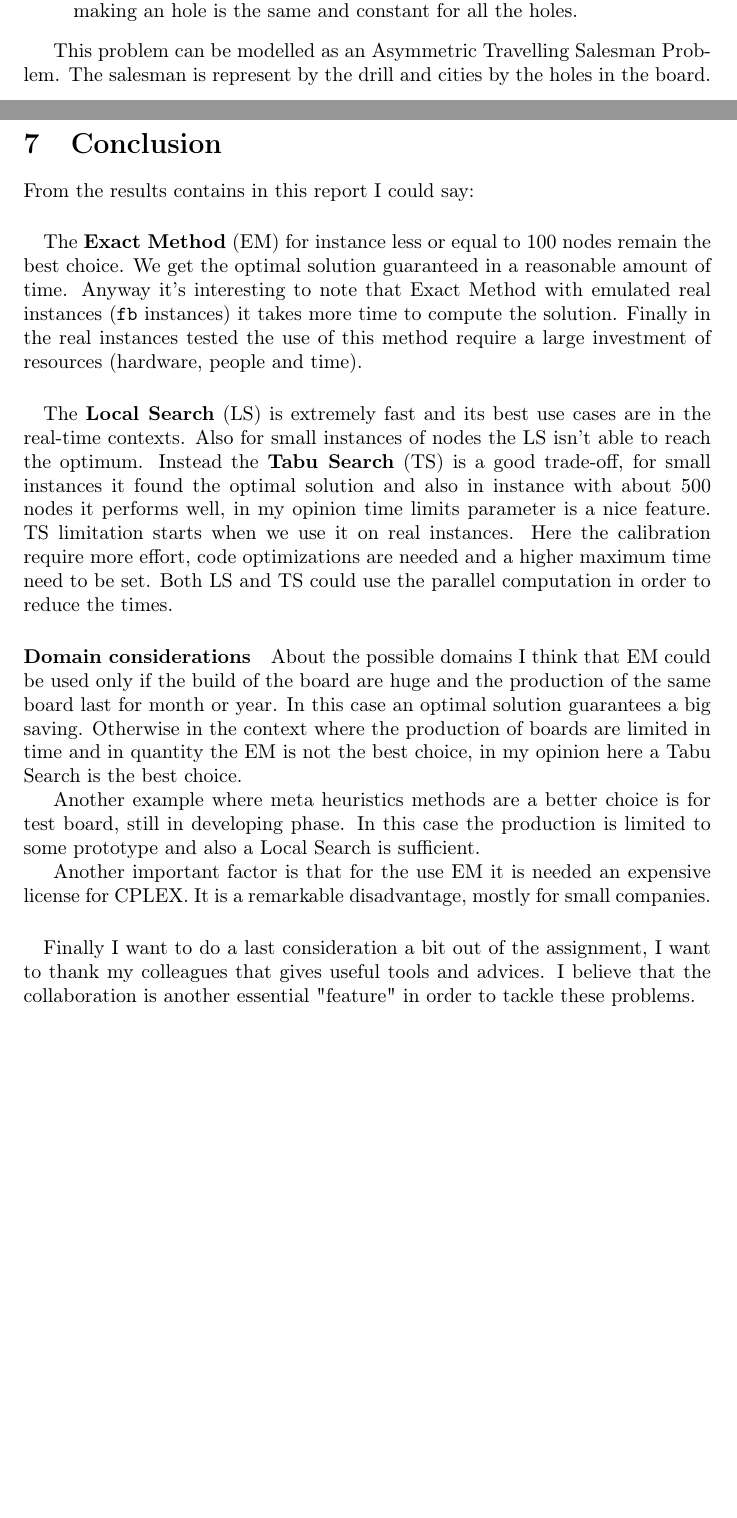
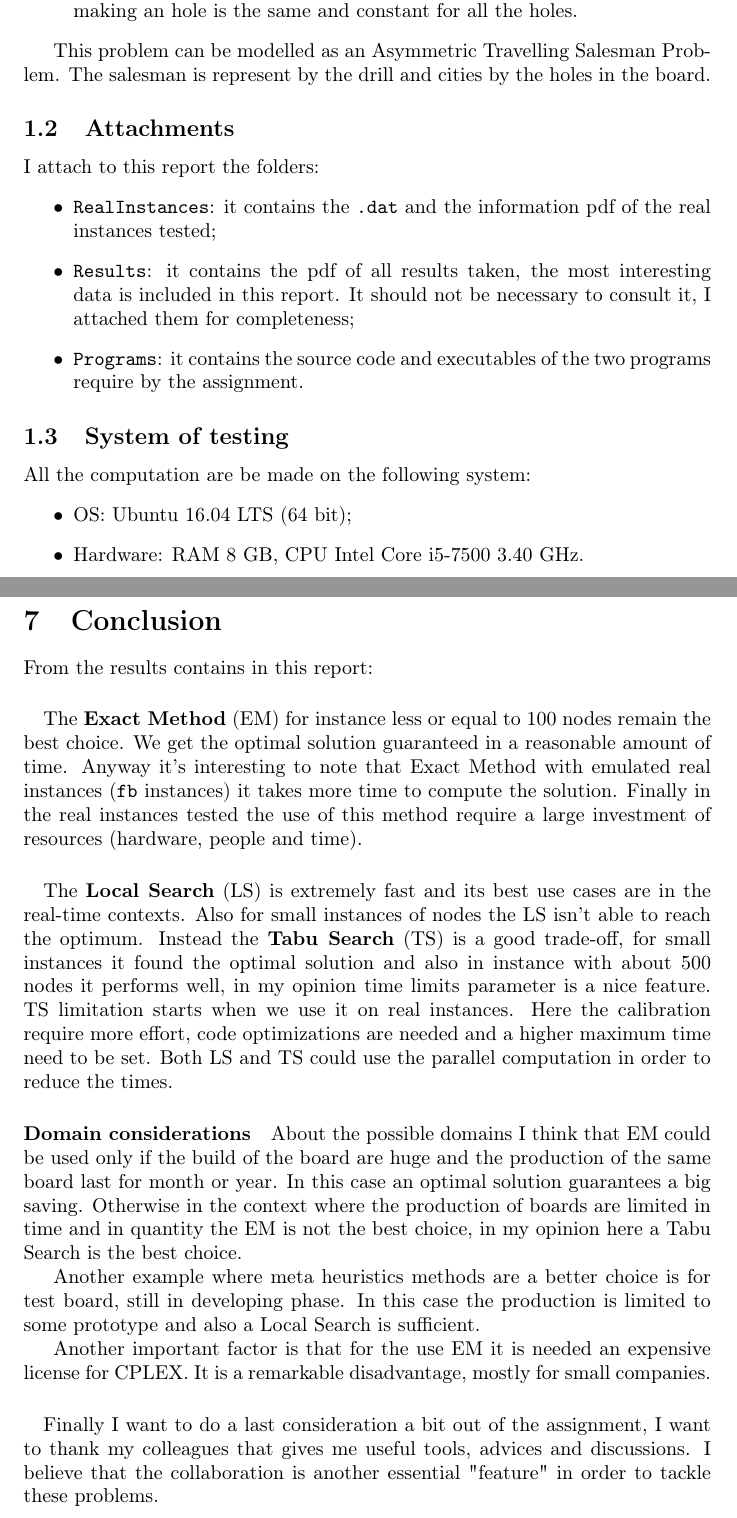
Before and after one commit to EduBic/TSP-MetaheuristicSolvers-Documentation, a LaTeX paper (memoc.tex, which reads sections/conclusion.tex, sections/intro.tex): two parts of pages 3 and 29 of 30 before the commit and two parts of pages 3 and 30 of 31 after it, joined at a grey line, cut so that both start at the same text, the shorter picture padded with empty space. Compiled offline with pdfLaTeX.

Commit message:
last fixes

```diff
--- a/sections/conclusion.tex
+++ b/sections/conclusion.tex
@@ -1,6 +1,6 @@
 \section{Conclusion}
 
-	From the results contains in this report I could say:
+	From the results contains in this report:
 
 	\paragraph{} The \textbf{Exact Method} (EM) for instance less or equal to 100 nodes remain the best choice. We get the optimal solution guaranteed in a reasonable amount of time. Anyway it's interesting to note that Exact Method with emulated real instances (\verb|fb| instances) it takes more time to compute the solution. Finally in the real instances tested the use of this method require a large investment of resources (hardware, people and time).
 
@@ -12,4 +12,4 @@
 
 	Another important factor is that for the use EM it is needed an expensive license for CPLEX. It is a remarkable disadvantage, mostly for small companies.
 
-	\paragraph{} Finally I want to do a last consideration a bit out of the assignment, I want to thank my colleagues that gives useful tools and advices. I believe that the collaboration is another essential "feature" in order to tackle these problems.
+	\paragraph{} Finally I want to do a last consideration a bit out of the assignment, I want to thank my colleagues that gives me useful tools, advices and discussions. I believe that the collaboration is another essential "feature" in order to tackle these problems.
--- a/sections/intro.tex
+++ b/sections/intro.tex
@@ -13,5 +13,20 @@
 
 		This problem can be modelled as an Asymmetric Travelling Salesman Problem. The salesman is represent by the drill and cities by the holes in the board.
 
+	\subsection{Attachments}
+		I attach to this report the folders:
+		\begin{itemize}
+			\item \verb|RealInstances|: it contains the \verb|.dat| and the information pdf of the real instances tested;
+			\item \verb|Results|: it contains the pdf of all results taken, the most interesting data is included in this report. It should not be necessary to consult it, I attached them for completeness;
+			\item \verb|Programs|: it contains the source code and executables of the two programs require by the assignment.
+		\end{itemize}
+
+	\subsection{System of testing}
+		All the computation are be made on the following system:
+		\begin{itemize}
+			\item OS: Ubuntu 16.04 LTS (64 bit);
+			\item Hardware: RAM 8 GB, CPU Intel Core i5-7500 3.40 GHz.
+		\end{itemize}
+
 	\subsection{Document structure}
 		The first part of reports show how the exact method, the local search and the tabu search were been implemented with C++ code. In the second part it describes the test done and it shows the results obtained. There are two test sections, one with instances originated from random generator and one with real instances generated from real gerber (the standard format for represent PBCs) files.
```
Also changed, not shown: sections/firstAssignment.tex (+0 -2 lines).
